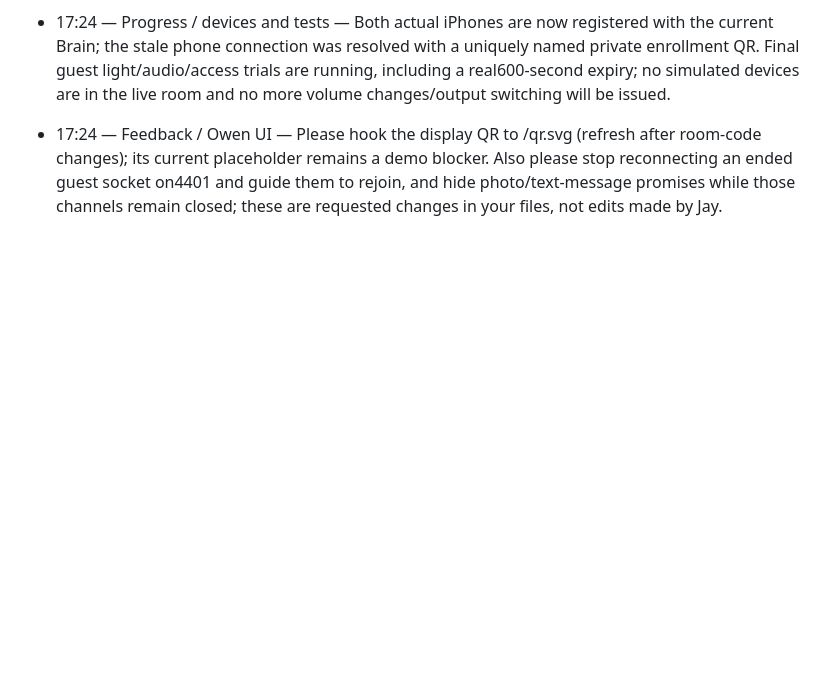
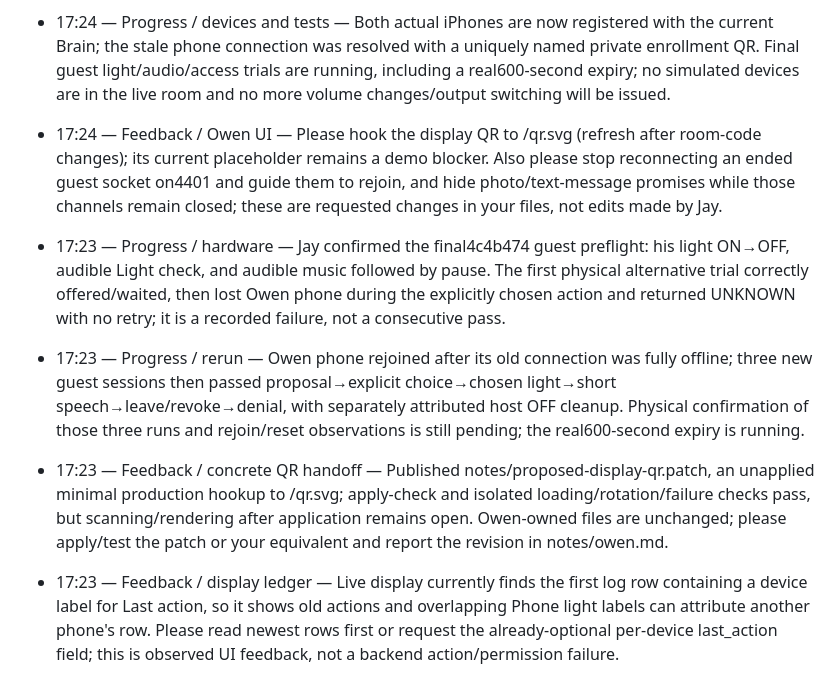
Before and after one commit to owen-tsao/tenant, a Markdown page: notes/jay.md, the part around the change. GitHub-like rendering; blank space fills up the shorter version.

Commit message:
Record physical alternative failure, fresh reruns and QR handoff

```diff
--- a/notes/jay.md
+++ b/notes/jay.md
@@ -51,3 +51,8 @@ If an entry is longer than two sentences it belongs in `ARCHITECTURE.md`, not he
 - 17:24 — Progress / final revision — Source4c4b474 passes147 Python and10 phone-protocol checks with zero failures/skips; independent access and service-lifecycle reviews report no scoped blockers. Jay physically confirmed actual guest QR → Chat here → typed Say hello → Mac speech; tests/evidence/2026-10-17-final-acceptance.json separates this pass from still-open hardware gates.
 - 17:24 — Progress / devices and tests — Both actual iPhones are now registered with the current Brain; the stale phone connection was resolved with a uniquely named private enrollment QR. Final guest light/audio/access trials are running, including a real600-second expiry; no simulated devices are in the live room and no more volume changes/output switching will be issued.
 - 17:24 — Feedback / Owen UI — Please hook the display QR to /qr.svg (refresh after room-code changes); its current placeholder remains a demo blocker. Also please stop reconnecting an ended guest socket on4401 and guide them to rejoin, and hide photo/text-message promises while those channels remain closed; these are requested changes in your files, not edits made by Jay.
+
+- 17:23 — Progress / hardware — Jay confirmed the final4c4b474 guest preflight: his light ON→OFF, audible Light check, and audible music followed by pause. The first physical alternative trial correctly offered/waited, then lost Owen phone during the explicitly chosen action and returned UNKNOWN with no retry; it is a recorded failure, not a consecutive pass.
+- 17:23 — Progress / rerun — Owen phone rejoined after its old connection was fully offline; three new guest sessions then passed proposal→explicit choice→chosen light→short speech→leave/revoke→denial, with separately attributed host OFF cleanup. Physical confirmation of those three runs and rejoin/reset observations is still pending; the real600-second expiry is running.
+- 17:23 — Feedback / concrete QR handoff — Published notes/proposed-display-qr.patch, an unapplied minimal production hookup to /qr.svg; apply-check and isolated loading/rotation/failure checks pass, but scanning/rendering after application remains open. Owen-owned files are unchanged; please apply/test the patch or your equivalent and report the revision in notes/owen.md.
+- 17:23 — Feedback / display ledger — Live display currently finds the first log row containing a device label for Last action, so it shows old actions and overlapping Phone light labels can attribute another phone's row. Please read newest rows first or request the already-optional per-device last_action field; this is observed UI feedback, not a backend action/permission failure.
```
